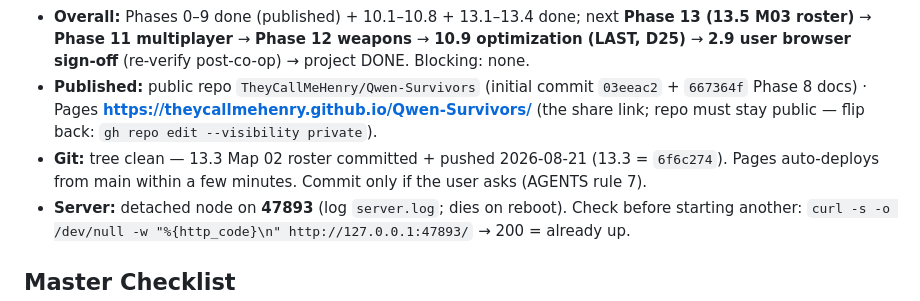
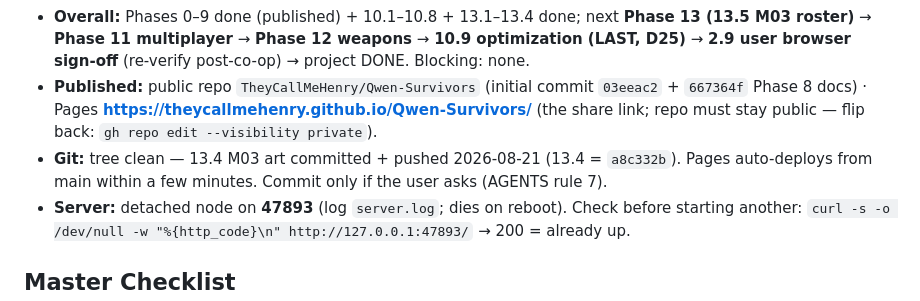
Before and after one commit to TheyCallMeHenry/Qwen-Survivors, a Markdown page: docs/PROGRESS.md, the part around the change. Rendered like a GitHub page.

Commit message:
docs: git status line — 13.4 M03 art committed (a8c332b), tree clean

```diff
--- a/docs/PROGRESS.md
+++ b/docs/PROGRESS.md
@@ -9,7 +9,7 @@
 - **Gates (all three green before any tick):** `node tools/check.mjs` **30/30** · `node tools/test-logic.mjs` **269/269** · `node tools/test-boot.mjs` **`PASS boot-sim` (runs=3)**.
 - **Overall:** Phases 0–9 done (published) + 10.1–10.8 + 13.1–13.4 done; next **Phase 13 (13.5 M03 roster)** → **Phase 11 multiplayer** → **Phase 12 weapons** → **10.9 optimization (LAST, D25)** → **2.9 user browser sign-off** (re-verify post-co-op) → project DONE. Blocking: none.
 - **Published:** public repo `TheyCallMeHenry/Qwen-Survivors` (initial commit `03eeac2` + `667364f` Phase 8 docs) · Pages **https://theycallmehenry.github.io/Qwen-Survivors/** (the share link; repo must stay public — flip back: `gh repo edit --visibility private`).
-- **Git:** tree clean — 13.3 Map 02 roster committed + pushed 2026-08-21 (13.3 = `6f6c274`). Pages auto-deploys from main within a few minutes. Commit only if the user asks (AGENTS rule 7).
+- **Git:** tree clean — 13.4 M03 art committed + pushed 2026-08-21 (13.4 = `a8c332b`). Pages auto-deploys from main within a few minutes. Commit only if the user asks (AGENTS rule 7).
 - **Server:** detached node on **47893** (log `server.log`; dies on reboot). Check before starting another: `curl -s -o /dev/null -w "%{http_code}\n" http://127.0.0.1:47893/` → 200 = already up.
 
 ## Master Checklist
```
